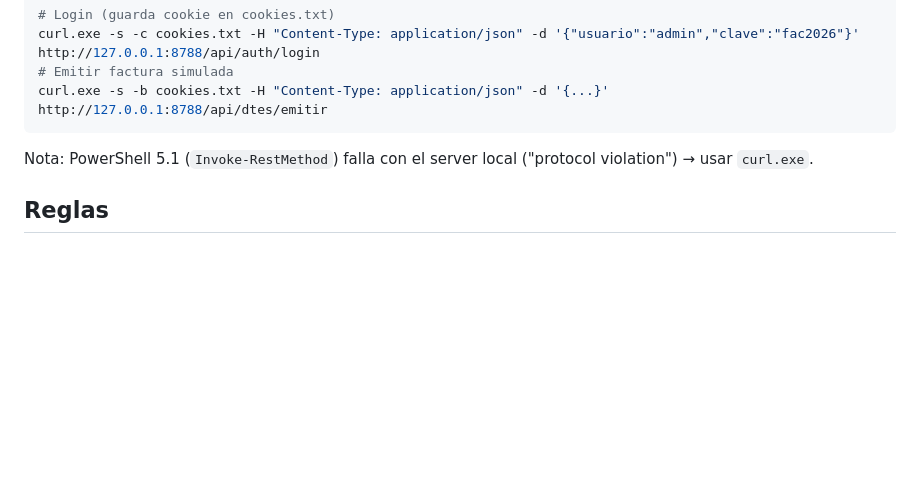
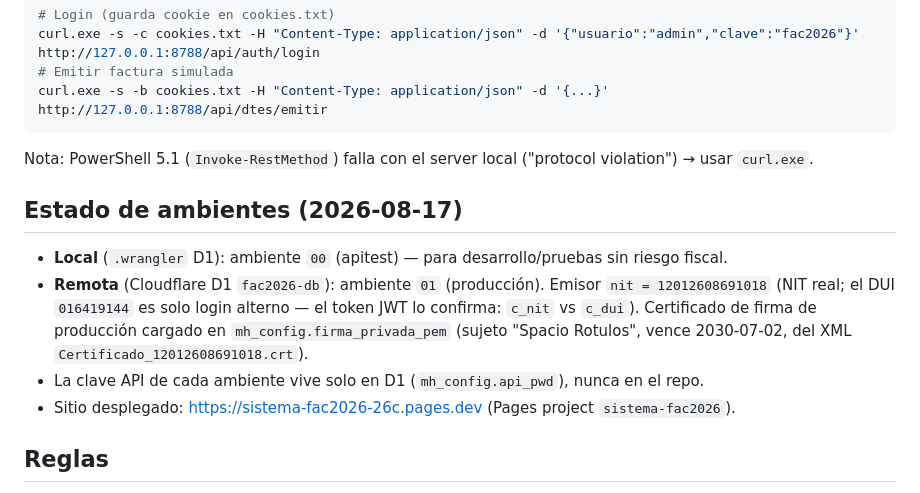
Before and after one commit to spacioprintrotulos-crypto/SistemaSpacioRutolos, a Markdown page: AGENTS.md, the part around the change. GitHub-like rendering; blank space fills up the shorter version.

Commit message:
Documenta estado de ambientes: produccion configurada en D1 remota

````diff
--- a/AGENTS.md
+++ b/AGENTS.md
@@ -54,6 +54,12 @@ curl.exe -s -b cookies.txt -H "Content-Type: application/json" -d '{...}' http:/
 ```
 Nota: PowerShell 5.1 (`Invoke-RestMethod`) falla con el server local ("protocol violation") → usar `curl.exe`.
 
+## Estado de ambientes (2026-08-17)
+- **Local** (`.wrangler` D1): ambiente `00` (apitest) — para desarrollo/pruebas sin riesgo fiscal.
+- **Remota** (Cloudflare D1 `fac2026-db`): ambiente `01` (producción). Emisor `nit = 12012608691018` (NIT real; el DUI `016419144` es solo login alterno — el token JWT lo confirma: `c_nit` vs `c_dui`). Certificado de firma de producción cargado en `mh_config.firma_privada_pem` (sujeto "Spacio Rotulos", vence 2030-07-02, del XML `Certificado_12012608691018.crt`).
+- La clave API de cada ambiente vive solo en D1 (`mh_config.api_pwd`), nunca en el repo.
+- Sitio desplegado: https://sistema-fac2026-26c.pages.dev (Pages project `sistema-fac2026`).
+
 ## Reglas
 - No usar emojis en archivos. No exponer secretos. `*.pem`/`*.crt`/`secrets/` en `.gitignore`.
 - NO hacer commit salvo que el usuario lo pida explícitamente.
````
